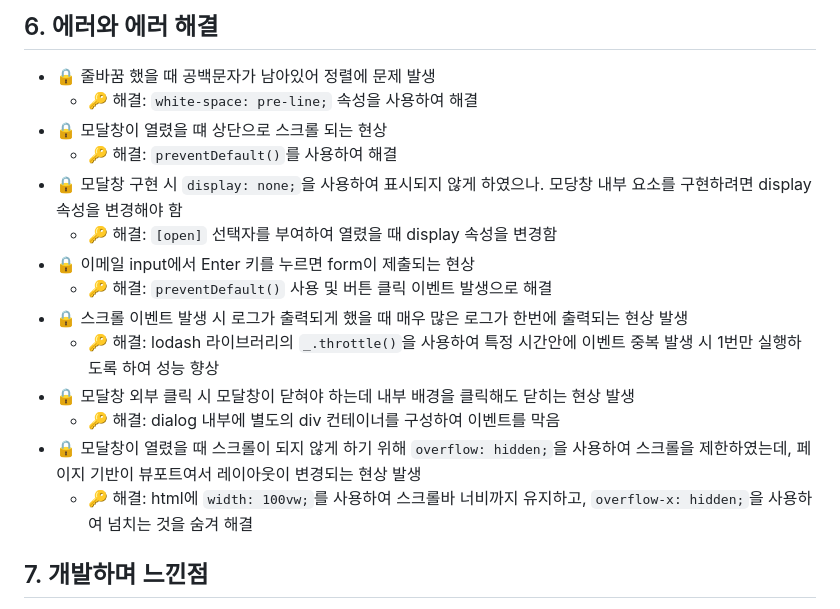
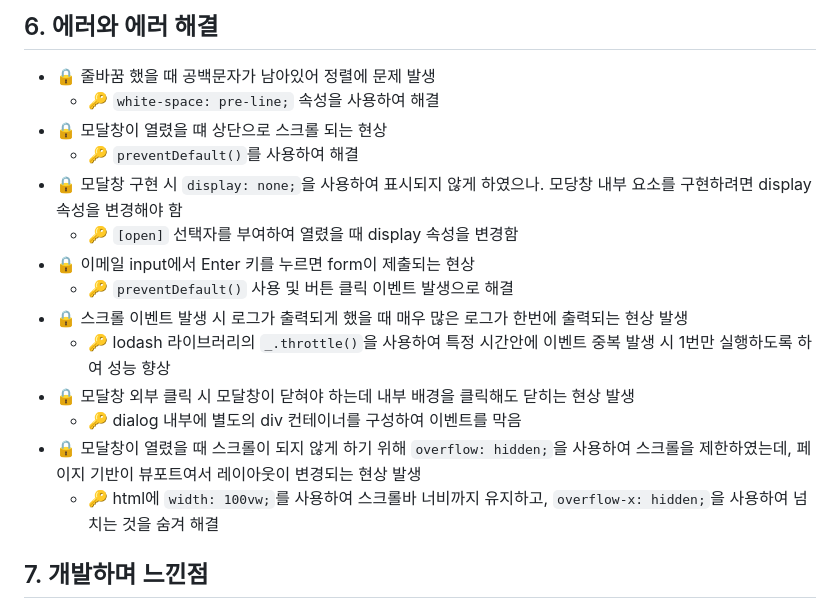
Before and after one commit to Jindo-Dog/ESTsoft, a Markdown page: README.md, the part around the change. Drawn GitHub-style.

Commit message:
docs: README update

```diff
--- a/README.md
+++ b/README.md
@@ -146,19 +146,19 @@ gantt
 ## 6. 에러와 에러 해결
 
 - 🔒 줄바꿈 했을 때 공백문자가 남아있어 정렬에 문제 발생
-    - 🔑 해결: `white-space: pre-line;` 속성을 사용하여 해결
+    - 🔑 `white-space: pre-line;` 속성을 사용하여 해결
 - 🔒 모달창이 열렸을 떄 상단으로 스크롤 되는 현상
-    - 🔑 해결: `preventDefault()`를 사용하여 해결
+    - 🔑 `preventDefault()`를 사용하여 해결
 - 🔒 모달창 구현 시 `display: none;`을 사용하여 표시되지 않게 하였으나. 모당창 내부 요소를 구현하려면 display 속성을 변경해야 함
-    - 🔑 해결: `[open]` 선택자를 부여하여 열렸을 때 display 속성을 변경함
+    - 🔑 `[open]` 선택자를 부여하여 열렸을 때 display 속성을 변경함
 - 🔒 이메일 input에서 Enter 키를 누르면 form이 제출되는 현상
-    - 🔑 해결: `preventDefault()` 사용 및 버튼 클릭 이벤트 발생으로 해결
+    - 🔑 `preventDefault()` 사용 및 버튼 클릭 이벤트 발생으로 해결
 - 🔒 스크롤 이벤트 발생 시 로그가 출력되게 했을 때 매우 많은 로그가 한번에 출력되는 현상 발생
-    - 🔑 해결: lodash 라이브러리의 `_.throttle()`을 사용하여 특정 시간안에 이벤트 중복 발생 시 1번만 실행하도록 하여 성능 향상
+    - 🔑 lodash 라이브러리의 `_.throttle()`을 사용하여 특정 시간안에 이벤트 중복 발생 시 1번만 실행하도록 하여 성능 향상
 - 🔒 모달창 외부 클릭 시 모달창이 닫혀야 하는데 내부 배경을 클릭해도 닫히는 현상 발생
-    - 🔑 해결: dialog 내부에 별도의 div 컨테이너를 구성하여 이벤트를 막음
+    - 🔑 dialog 내부에 별도의 div 컨테이너를 구성하여 이벤트를 막음
 - 🔒 모달창이 열렸을 때 스크롤이 되지 않게 하기 위해 `overflow: hidden;`을 사용하여 스크롤을 제한하였는데, 페이지 기반이 뷰포트여서 레이아웃이 변경되는 현상 발생
-    - 🔑 해결: html에 `width: 100vw;`를 사용하여 스크롤바 너비까지 유지하고, `overflow-x: hidden;`을 사용하여 넘치는 것을 숨겨 해결
+    - 🔑 html에 `width: 100vw;`를 사용하여 스크롤바 너비까지 유지하고, `overflow-x: hidden;`을 사용하여 넘치는 것을 숨겨 해결
 
 ## 7. 개발하며 느낀점
 
```
